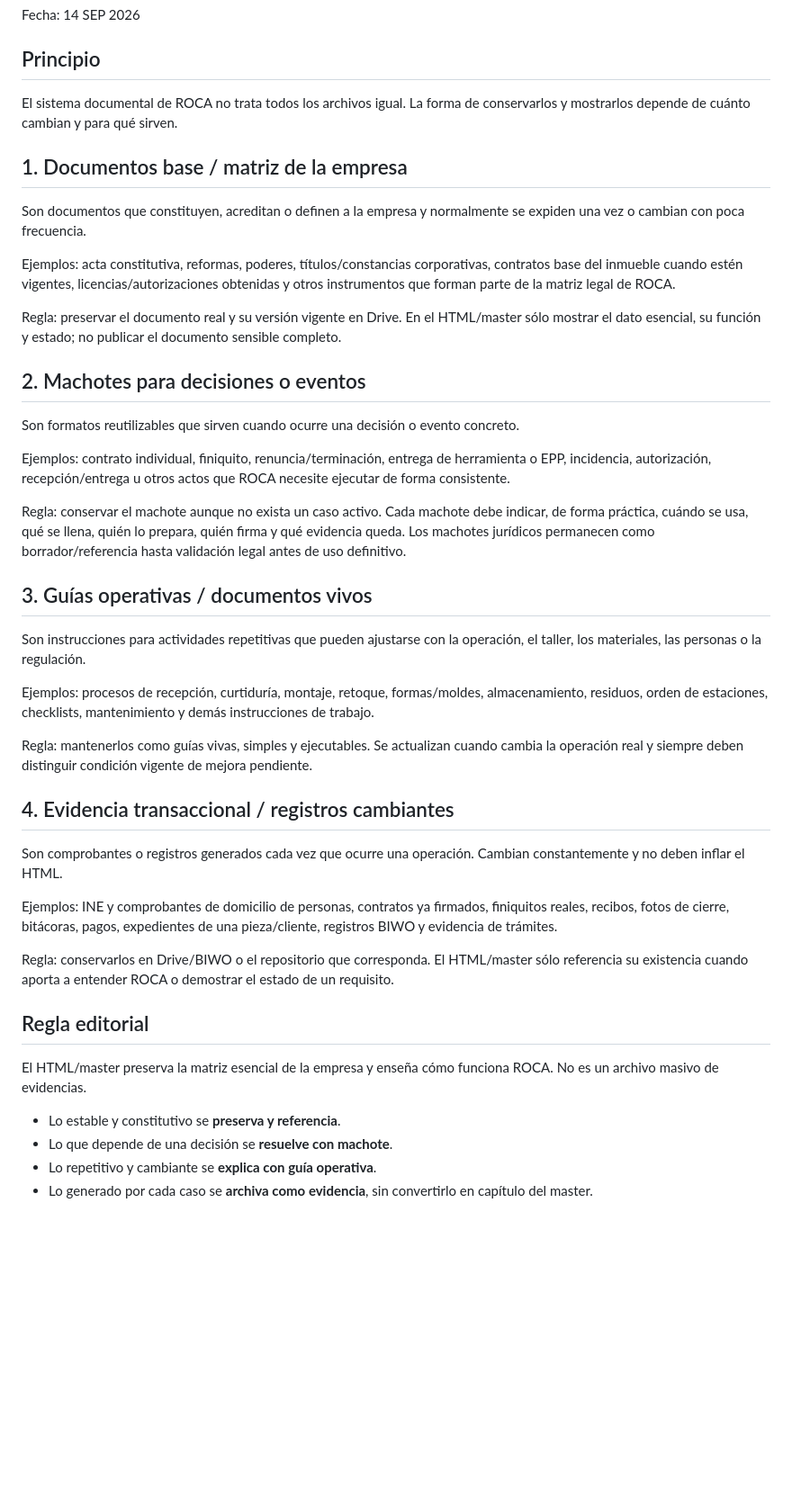
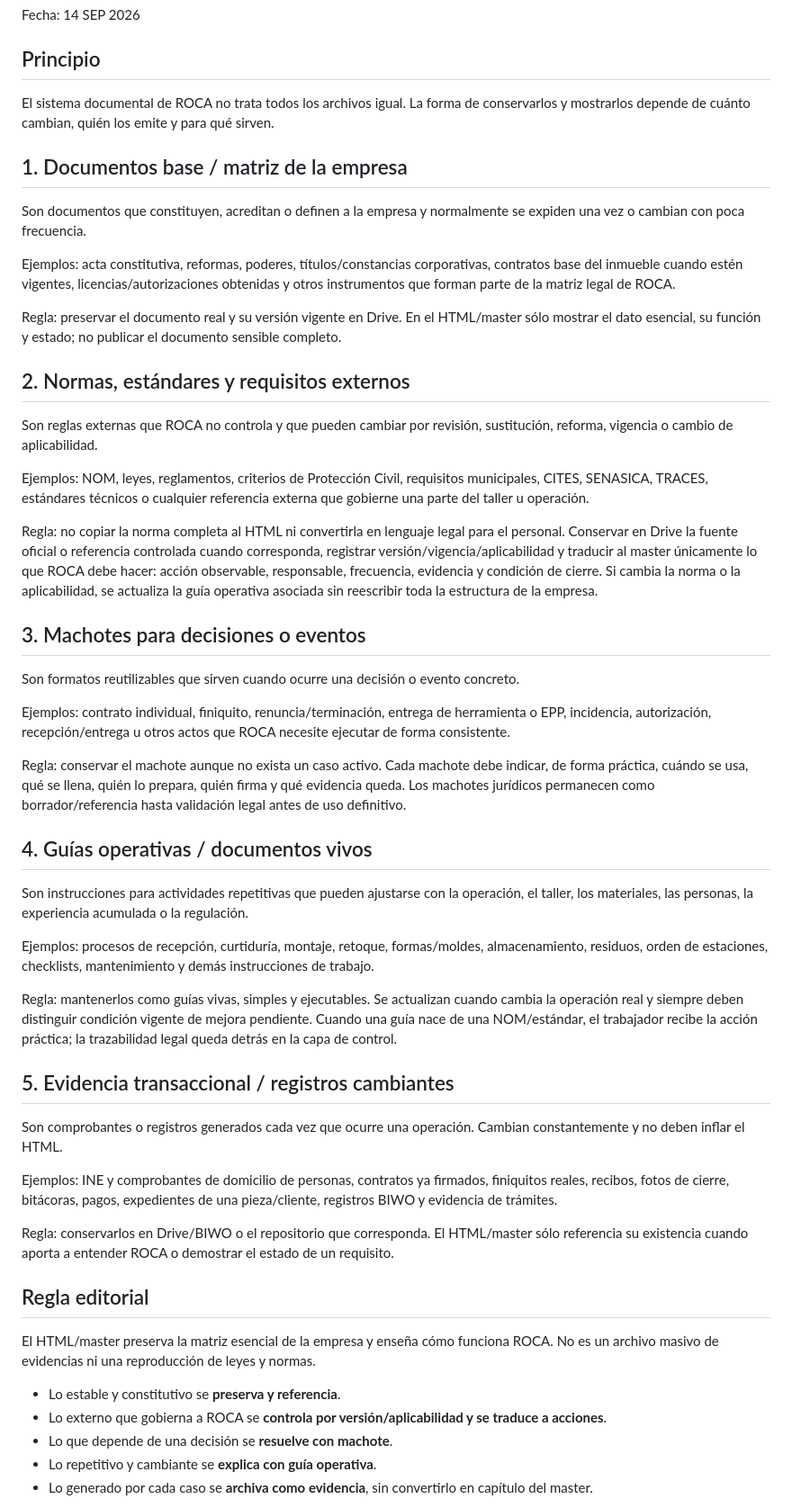
Before and after one commit to romerobarcenabraulio-hash/ROCA-TAX, a Markdown page: ops/control/DOCUMENT_CLASSIFICATION_RULE_14SEP2026.md, the part around the change. Shown at 90% size. Drawn GitHub-style; blank space fills up the shorter version.

Commit message:
Expand ROCA classification to norms and standards

```diff
--- a/ops/control/DOCUMENT_CLASSIFICATION_RULE_14SEP2026.md
+++ b/ops/control/DOCUMENT_CLASSIFICATION_RULE_14SEP2026.md
@@ -4,7 +4,7 @@ Fecha: 14 SEP 2026
 
 ## Principio
 
-El sistema documental de ROCA no trata todos los archivos igual. La forma de conservarlos y mostrarlos depende de cuánto cambian y para qué sirven.
+El sistema documental de ROCA no trata todos los archivos igual. La forma de conservarlos y mostrarlos depende de cuánto cambian, quién los emite y para qué sirven.
 
 ## 1. Documentos base / matriz de la empresa
 
@@ -14,7 +14,15 @@ Ejemplos: acta constitutiva, reformas, poderes, títulos/constancias corporativa
 
 Regla: preservar el documento real y su versión vigente en Drive. En el HTML/master sólo mostrar el dato esencial, su función y estado; no publicar el documento sensible completo.
 
-## 2. Machotes para decisiones o eventos
+## 2. Normas, estándares y requisitos externos
+
+Son reglas externas que ROCA no controla y que pueden cambiar por revisión, sustitución, reforma, vigencia o cambio de aplicabilidad.
+
+Ejemplos: NOM, leyes, reglamentos, criterios de Protección Civil, requisitos municipales, CITES, SENASICA, TRACES, estándares técnicos o cualquier referencia externa que gobierne una parte del taller u operación.
+
+Regla: no copiar la norma completa al HTML ni convertirla en lenguaje legal para el personal. Conservar en Drive la fuente oficial o referencia controlada cuando corresponda, registrar versión/vigencia/aplicabilidad y traducir al master únicamente lo que ROCA debe hacer: acción observable, responsable, frecuencia, evidencia y condición de cierre. Si cambia la norma o la aplicabilidad, se actualiza la guía operativa asociada sin reescribir toda la estructura de la empresa.
+
+## 3. Machotes para decisiones o eventos
 
 Son formatos reutilizables que sirven cuando ocurre una decisión o evento concreto.
 
@@ -22,15 +30,15 @@ Ejemplos: contrato individual, finiquito, renuncia/terminación, entrega de herr
 
 Regla: conservar el machote aunque no exista un caso activo. Cada machote debe indicar, de forma práctica, cuándo se usa, qué se llena, quién lo prepara, quién firma y qué evidencia queda. Los machotes jurídicos permanecen como borrador/referencia hasta validación legal antes de uso definitivo.
 
-## 3. Guías operativas / documentos vivos
+## 4. Guías operativas / documentos vivos
 
-Son instrucciones para actividades repetitivas que pueden ajustarse con la operación, el taller, los materiales, las personas o la regulación.
+Son instrucciones para actividades repetitivas que pueden ajustarse con la operación, el taller, los materiales, las personas, la experiencia acumulada o la regulación.
 
 Ejemplos: procesos de recepción, curtiduría, montaje, retoque, formas/moldes, almacenamiento, residuos, orden de estaciones, checklists, mantenimiento y demás instrucciones de trabajo.
 
-Regla: mantenerlos como guías vivas, simples y ejecutables. Se actualizan cuando cambia la operación real y siempre deben distinguir condición vigente de mejora pendiente.
+Regla: mantenerlos como guías vivas, simples y ejecutables. Se actualizan cuando cambia la operación real y siempre deben distinguir condición vigente de mejora pendiente. Cuando una guía nace de una NOM/estándar, el trabajador recibe la acción práctica; la trazabilidad legal queda detrás en la capa de control.
 
-## 4. Evidencia transaccional / registros cambiantes
+## 5. Evidencia transaccional / registros cambiantes
 
 Son comprobantes o registros generados cada vez que ocurre una operación. Cambian constantemente y no deben inflar el HTML.
 
@@ -40,9 +48,10 @@ Regla: conservarlos en Drive/BIWO o el repositorio que corresponda. El HTML/mast
 
 ## Regla editorial
 
-El HTML/master preserva la matriz esencial de la empresa y enseña cómo funciona ROCA. No es un archivo masivo de evidencias.
+El HTML/master preserva la matriz esencial de la empresa y enseña cómo funciona ROCA. No es un archivo masivo de evidencias ni una reproducción de leyes y normas.
 
 - Lo estable y constitutivo se **preserva y referencia**.
+- Lo externo que gobierna a ROCA se **controla por versión/aplicabilidad y se traduce a acciones**.
 - Lo que depende de una decisión se **resuelve con machote**.
 - Lo repetitivo y cambiante se **explica con guía operativa**.
 - Lo generado por cada caso se **archiva como evidencia**, sin convertirlo en capítulo del master.
```
